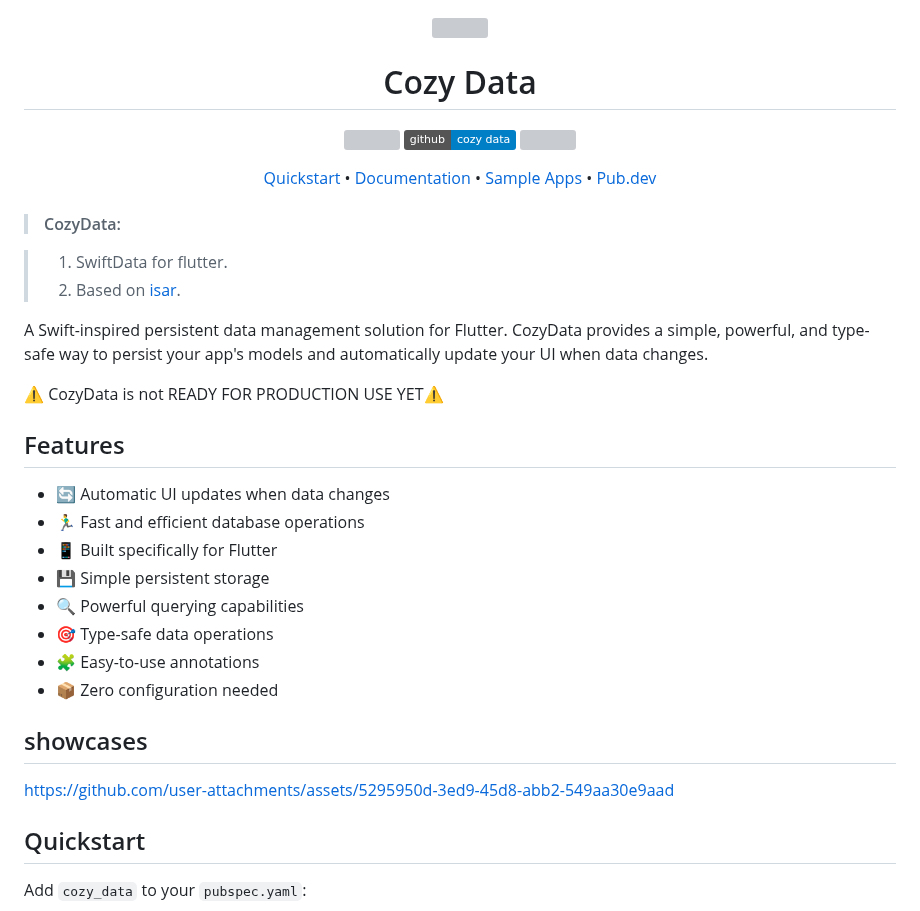
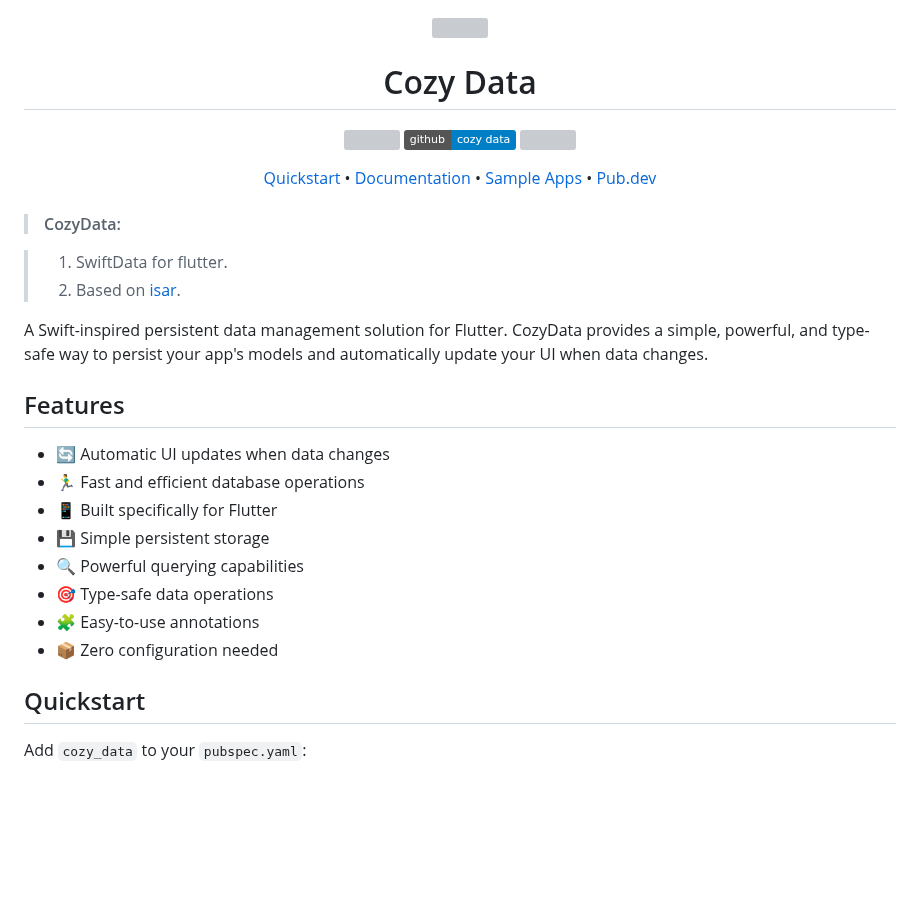
Before and after one commit to fodedoumbouya/cozy_data, a Markdown page: README.md, the part around one of its changes. Drawn GitHub-style; badges without logos; blank space fills up the shorter version; grey boxes are pictures that could not be loaded.

```diff
--- a/README.md
+++ b/README.md
@@ -3,5 +2,4 @@
     <img src="https://github.com/user-attachments/assets/cec31d91-4991-40bd-aeb4-9ecbdeee1ba1?sanitize=true" height="428">
-  </a>
   <h1 align="center">Cozy Data</h1>
 </p>
 
@@ -32,7 +30,6 @@
 
 A Swift-inspired persistent data management solution for Flutter. CozyData provides a simple, powerful, and type-safe way to persist your app's models and automatically update your UI when data changes.
 
-⚠️ CozyData is not READY FOR PRODUCTION USE YET⚠️
 
 ## Features
 
@@ -44,9 +41,6 @@ A Swift-inspired persistent data management solution for Flutter. CozyData provi
 - 🎯 Type-safe data operations
 - 🧩 Easy-to-use annotations
 - 📦 Zero configuration needed
-
-## showcases
-https://github.com/user-attachments/assets/5295950d-3ed9-45d8-abb2-549aa30e9aad
 
 
 ## Quickstart
```
Also changed, not shown: other parts of README.md (+0 -1 lines).
